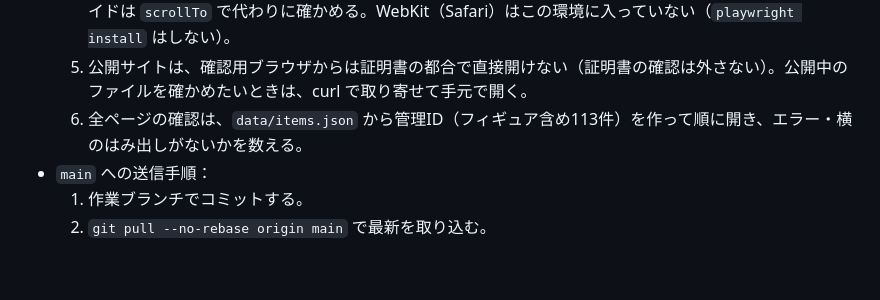
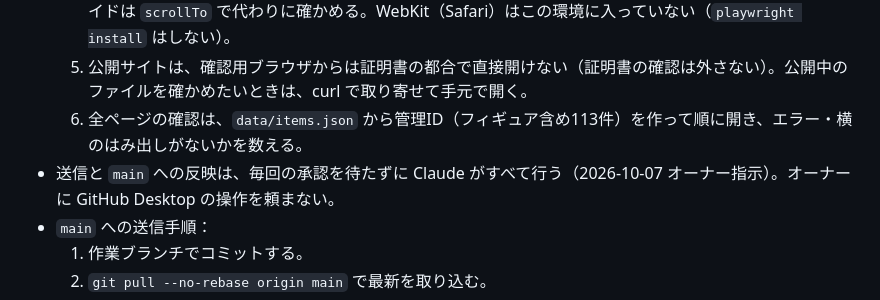
Before and after one commit to 28yu/DRAGON-BALL, a Markdown page: docs/handoff.md, the part around the change. Rendered like a GitHub page; blank space fills up the shorter version.

```diff
--- a/docs/handoff.md
+++ b/docs/handoff.md
@@ -135,6 +135,7 @@
   4. スマホの操作は `pw.devices["iPhone 13"]` で再現できる（タップは `page.touchscreen.tap`、指の動きは CDP の `Input.dispatchTouchEvent`）。ただし、ブラウザ自身の横スクロールは再現できないので、横スライドは `scrollTo` で代わりに確かめる。WebKit（Safari）はこの環境に入っていない（`playwright install` はしない）。
   5. 公開サイトは、確認用ブラウザからは証明書の都合で直接開けない（証明書の確認は外さない）。公開中のファイルを確かめたいときは、curl で取り寄せて手元で開く。
   6. 全ページの確認は、`data/items.json` から管理ID（フィギュア含め113件）を作って順に開き、エラー・横のはみ出しがないかを数える。
+- 送信と `main` への反映は、毎回の承認を待たずに Claude がすべて行う（2026-10-07 オーナー指示）。オーナーに GitHub Desktop の操作を頼まない。
 - `main` への送信手順：
   1. 作業ブランチでコミットする。
   2. `git pull --no-rebase origin main` で最新を取り込む。
```
Also changed, not shown: CLAUDE.md (+2 -1 lines).
